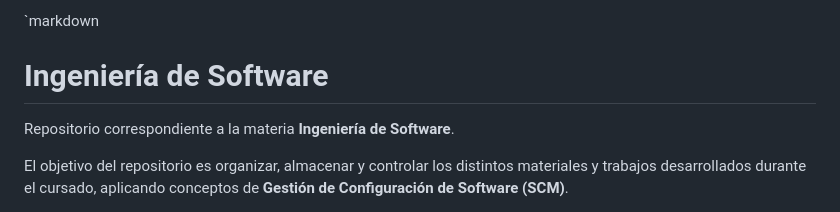
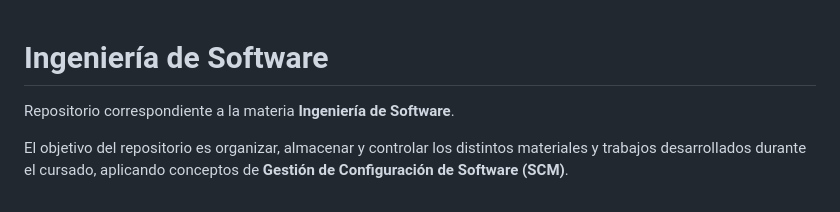
Before and after one commit to Rutsini/GASTOS, a Markdown page: README.md, the part around the change. Rendered like a GitHub page.

```diff
--- a/README.md
+++ b/README.md
@@ -1,4 +1,4 @@
-`markdown
+
 # Ingeniería de Software
 
 Repositorio correspondiente a la materia **Ingeniería de Software**.
```
